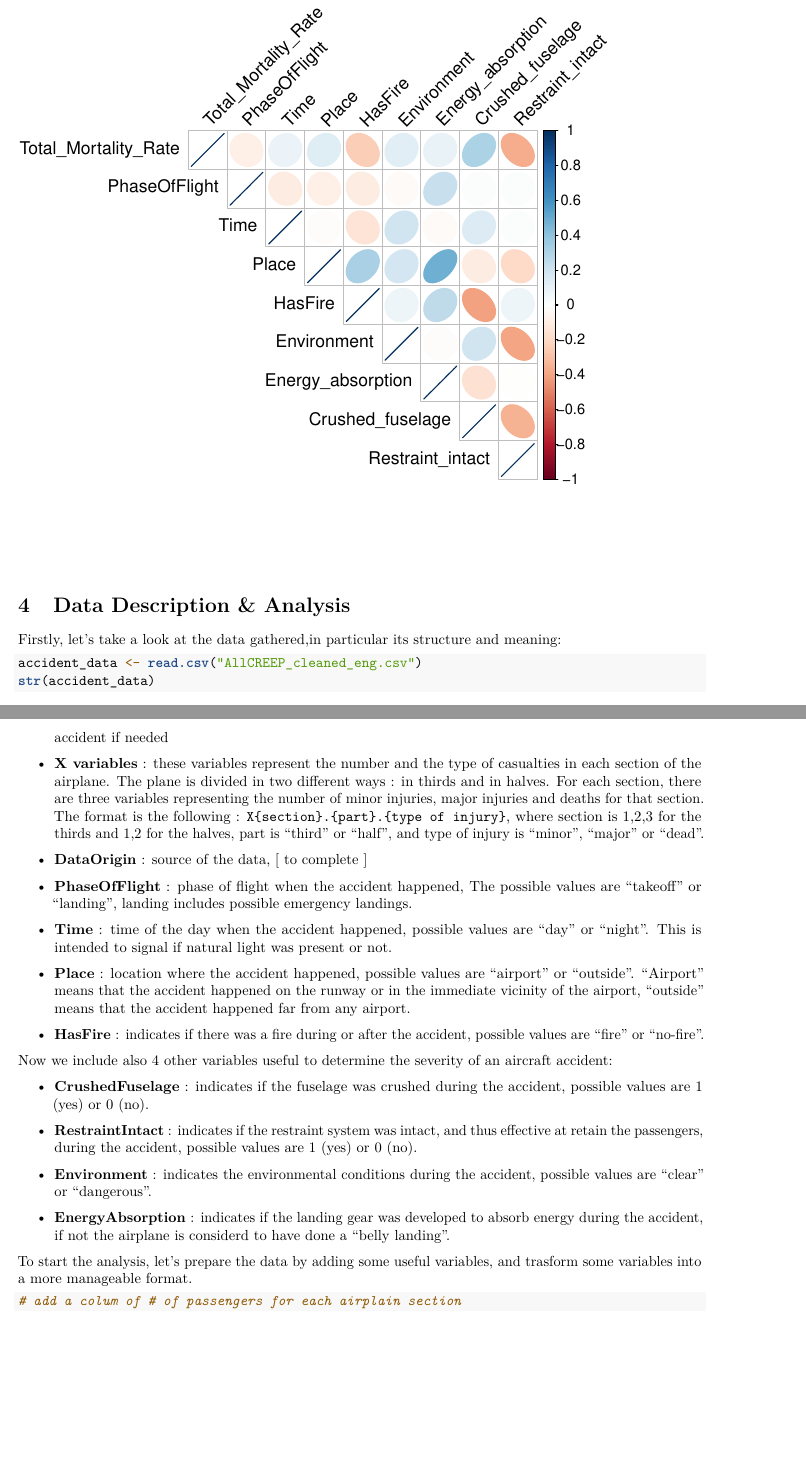
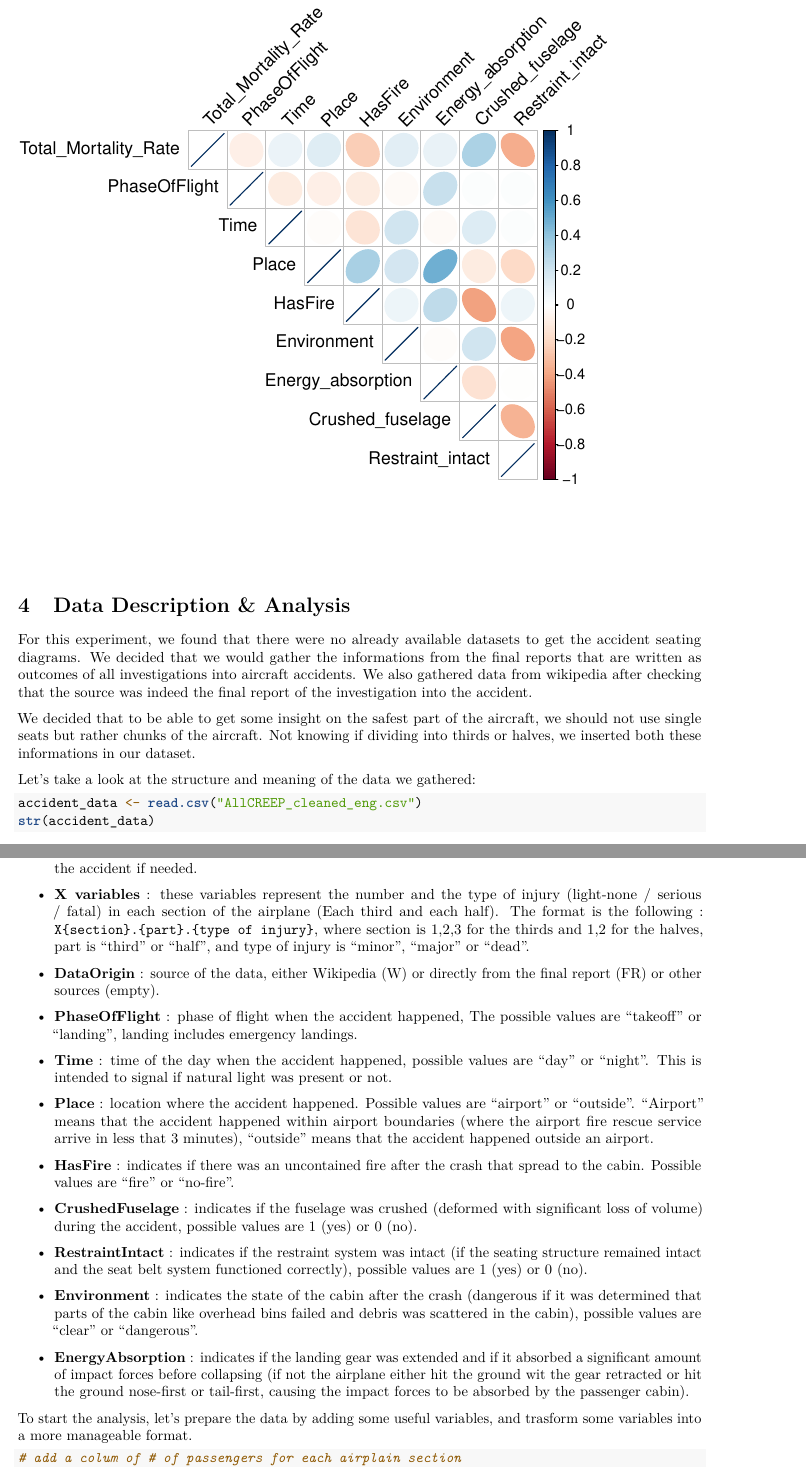
Before and after one commit to biggerbomber/IF2026, an R Markdown document (FinalReport.Rmd): two parts of pages 45 and 47 of 55, joined at a grey line, cut so that both start at the same text, the shorter picture padded with empty space. Rendered offline with R 4.5, knitr and Pandoc, then LaTeX, with nearby package versions; code that draws random numbers runs with fixed seeds of ours.

Commit message:
Small changes to the data analysis part

````diff
--- a/FinalReport.Rmd
+++ b/FinalReport.Rmd
@@ -494,7 +494,12 @@ corrplot(correlation_results_2, method = "ellipse", type = "upper", tl.col = "bl
 
 # Data Description & Analysis
 
-Firstly, let's take a look at the data gathered,in particular its structure and meaning:
+For this experiment, we found that there were no already available datasets to get the accident seating diagrams.
+We decided that we would gather the informations from the final reports that are written as outcomes of all investigations into aircraft accidents. We also gathered data from wikipedia after checking that the source was indeed the final report of the investigation into the accident.
+
+We decided that to be able to get some insight on the safest part of the aircraft, we should not use single seats but rather chunks of the aircraft. Not knowing if dividing into thirds or halves, we inserted both these informations in our dataset.
+
+Let's take a look at the structure and meaning of the data we gathered:
 
 ```{r load data}
 accident_data <- read.csv("AllCREEP_cleaned_eng.csv")
@@ -540,23 +547,24 @@ The variables consists of:
 
-- **X variables** : these variables represent the number and the type of casualties in each section of the airplane. The plane is divided in two different ways : in thirds and in halves. For each section, there are three variables representing the number of minor injuries, major injuries and deaths for that section. The format is the following : `X{section}.{part}.{type of injury}`, where section is 1,2,3 for the thirds and 1,2 for the halves, part is "third" or "half", and type of injury is "minor", "major" or "dead".
+- **X variables** : these variables represent the number and the type of injury (light-none / serious / fatal) in each section of the airplane (Each third and each half).
+The format is the following : `X{section}.{part}.{type of injury}`, where section is 1,2,3 for the thirds and 1,2 for the halves, part is "third" or "half", and type of injury is "minor", "major" or "dead".
 
-- **DataOrigin** : source of the data, [ to complete ]
+- **DataOrigin** : source of the data, either Wikipedia (W) or directly from the final report (FR) or other sources (empty).
 
-- **PhaseOfFlight** : phase of flight when the accident happened, The possible values are "takeoff" or "landing", landing includes possible emergency landings.
+- **PhaseOfFlight** : phase of flight when the accident happened, The possible values are "takeoff" or "landing", landing includes emergency landings.
 
 - **Time** : time of the day when the accident happened, possible values are "day" or "night". This is intended to signal if natural light was present or not.
-- **Place** : location where the accident happened, possible values are "airport" or "outside". "Airport" means that the accident happened on the runway or in the immediate vicinity of the airport, "outside" means that the accident happened far from any airport.
 
-- **HasFire**  : indicates if there was a fire during or after the accident, possible values are "fire" or "no-fire".
+- **Place** : location where the accident happened. Possible values are "airport" or "outside". "Airport" means that the accident happened within airport boundaries (where the airport fire rescue service arrive in less that 3 minutes), "outside" means that the accident happened outside an airport.
 
-Now we include also 4 other variables useful to determine the severity of an aircraft accident:
+- **HasFire**  : indicates if there was an uncontained fire after the crash that spread to the cabin. Possible values are "fire" or "no-fire".
 
-- **CrushedFuselage** : indicates if the fuselage was crushed during the accident, possible values are 1 (yes) or 0 (no).
-- **RestraintIntact** : indicates if the restraint system was intact, and thus effective at retain the passengers, during the accident, possible values are 1 (yes) or 0 (no).
+- **CrushedFuselage** : indicates if the fuselage was crushed (deformed with significant loss of volume) during the accident, possible values are 1 (yes) or 0 (no).
 
-- **Environment** : indicates the environmental conditions during the accident, possible values are "clear" or "dangerous".
+- **RestraintIntact** : indicates if the restraint system was intact (if the seating structure remained intact and the seat belt system functioned correctly), possible values are 1 (yes) or 0 (no).
 
-- **EnergyAbsorption** : indicates if the landing gear was developed to absorb energy during the accident, if not the airplane is considerd to have done a "belly landing".
+- **Environment** : indicates the state of the cabin after the crash (dangerous if it was determined that parts of the cabin like overhead bins failed and debris was scattered in the cabin), possible values are "clear" or "dangerous".
+
+- **EnergyAbsorption** : indicates if the landing gear was extended and if it absorbed a significant amount of impact forces before collapsing (if not the airplane either hit the ground wit the gear retracted or hit the ground nose-first or tail-first, causing the impact forces to be absorbed by the passenger cabin).
 
 
 To start the analysis, let's prepare the data by adding some useful variables, and trasform some variables into a more manageable format.
````
Also changed, not shown: FinalReport.pdf, FinalReport.Rmd (30 more changed lines).
